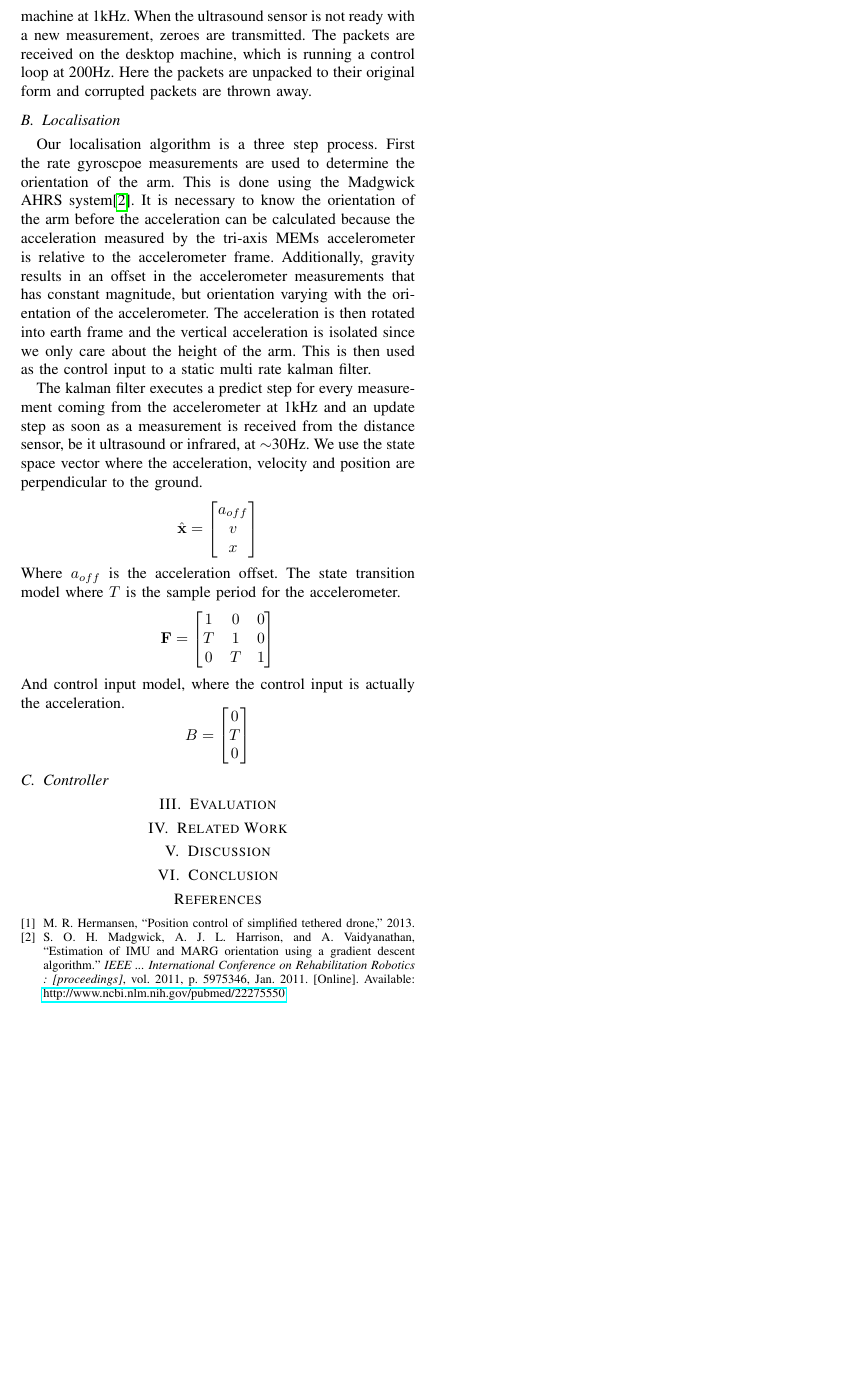
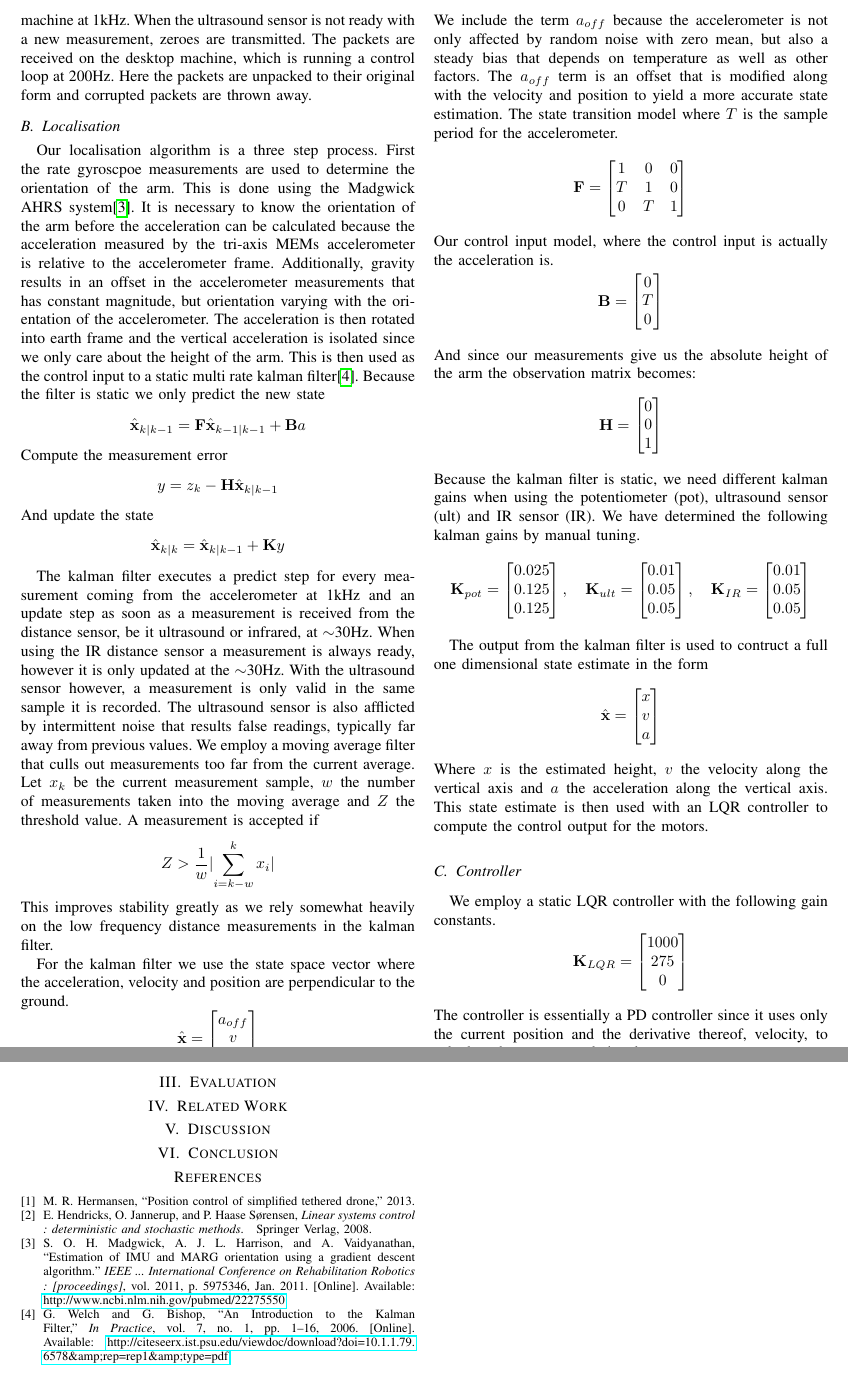
Before and after one commit to skrogh/31015, a LaTeX paper (report/paper/pages/paper.tex, which reads report/paper/pages/implementation.tex): part of page 2 of 2 before the commit and two parts of pages 2 and 3 of 3 after it, the two joined at a grey line, cut so that both start at the same text, the shorter picture padded with empty space. Compiled offline with pdfLaTeX.

Commit message:
localisation and controller. Controller needs more work, hard to comment on

```diff
--- a/report/paper/pages/implementation.tex
+++ b/report/paper/pages/implementation.tex
@@ -31,11 +31,33 @@ the acceleration can be calculated because the acceleration measured by the tri-
 accelerometer frame. Additionally, gravity results in an offset in the accelerometer measurements that has constant magnitude, but
 orientation varying with the orientation of the accelerometer. The acceleration is then rotated into earth frame and the vertical
 acceleration is isolated since we only care about the height of the arm.
-This is then used as the control input to a static multi rate kalman filter.
+This is then used as the control input to a static multi rate kalman filter\cite{Welch2006}. Because the filter is static we
+only predict the new state
+\begin{equation*}
+	\hat{\mathbf{x}}_{k\vert k-1} = \mathbf{F}\hat{\mathbf{x}}_{k-1\vert k-1} + \mathbf{B}a
+\end{equation*}
+Compute the measurement error
+\begin{equation*}
+	y = z_k - \mathbf{H}\hat{\mathbf{x}}_{k\vert k-1}
+\end{equation*}
+And update the state
+\begin{equation*}
+	\hat{\mathbf{x}}_{k\vert k} = \hat{\mathbf{x}}_{k\vert k-1} + \mathbf{K} y
+\end{equation*}
 
 The kalman filter executes a predict step for every measurement coming from the accelerometer at 1kHz and an update step as soon
-as a measurement is received from the distance sensor, be it ultrasound or infrared, at \(\sim\)30Hz. We use the state space
-vector where the acceleration, velocity and position are perpendicular to the ground.
+as a measurement is received from the distance sensor, be it ultrasound or infrared, at \(\sim\)30Hz. When using the IR distance
+sensor a measurement is always ready, however it is only updated at the \(\sim\)30Hz. With the ultrasound sensor however, a measurement
+is only valid in the same sample it is recorded. The ultrasound sensor is also afflicted by intermittent noise that results false readings,
+typically far away from previous values. We employ a moving average filter that culls out measurements too far from the current average.
+Let \(x_k\) be the current measurement sample, \(w\) the number of measurements taken into the moving average and \(Z\) the threshold value.
+A measurement is accepted if
+\begin{equation*}
+	Z >\frac{1}{w} \lvert \sum_{i=k-w}^{k}x_i \rvert
+\end{equation*}
+This improves stability greatly as we rely somewhat heavily on the low frequency distance measurements in the kalman filter.
+
+For the kalman filter we use the state space vector where the acceleration, velocity and position are perpendicular to the ground.
 \begin{equation*}
 	\hat{\mathbf{x}} = \begin{bmatrix}
 		a_{off} \\
@@ -43,7 +65,9 @@ vector where the acceleration, velocity and position are perpendicular to the gr
 		x
 	\end{bmatrix}
 \end{equation*}
-Where \(a_{off}\) is the acceleration offset.
+We include the term \(a_{off}\) because the accelerometer is not only affected by random noise with zero mean, but also a
+steady bias that depends on temperature as well as other factors. The \(a_{off}\) term is an offset that is modified along
+with the velocity and position to yield a more accurate state estimation.
 The state transition model where \(T\) is the sample period for the accelerometer.
 \begin{equation*}
 	\mathbf{F} = \begin{bmatrix}
@@ -52,13 +76,60 @@ The state transition model where \(T\) is the sample period for the acceleromete
 		0 & T & 1
 	\end{bmatrix}
 \end{equation*}
-And control input model, where the control input is actually the acceleration.
+Our control input model, where the control input is actually the acceleration is.
 \begin{equation*}
-	B = \begin{bmatrix}
+	\mathbf{B} = \begin{bmatrix}
 		0 \\
 		T \\
 		0
 	\end{bmatrix}
 \end{equation*}
+And since our measurements give us the absolute height of the arm the observation matrix becomes:
+\begin{equation*}
+	\mathbf{H} = \begin{bmatrix}
+		0 \\
+		0 \\
+		1
+	\end{bmatrix}
+\end{equation*}
+Because the kalman filter is static, we need different kalman gains when using the potentiometer (pot), ultrasound sensor (ult) and IR sensor (IR).
+We have determined the following kalman gains by manual tuning.
+\begin{equation*}
+	\mathbf{K}_{pot} = \begin{bmatrix}
+		0.025 \\
+		0.125 \\
+		0.125
+	\end{bmatrix},\quad
+	\mathbf{K}_{ult} = \begin{bmatrix}
+		0.01 \\
+		0.05 \\
+		0.05
+	\end{bmatrix}, \quad
+	\mathbf{K}_{IR} = \begin{bmatrix}
+		0.01 \\
+		0.05 \\
+		0.05
+	\end{bmatrix}
+\end{equation*}
 
+The output from the kalman filter is used to contruct a full one dimensional state estimate in the form
+\begin{equation*}
+	\hat{\mathbf{x}} = \begin{bmatrix}
+		x \\
+		v \\
+		a
+	\end{bmatrix}
+\end{equation*}
+Where \(x\) is the estimated height, \(v\) the velocity along the vertical axis and \(a\) the acceleration along the vertical axis.
+This state estimate is then used with an LQR controller to compute the control output for the motors.
 \subsection{Controller}
+We employ a static LQR controller with the following gain constants.
+\begin{equation*}
+	\mathbf{K}_{LQR} = \begin{bmatrix}
+		1000 \\
+		275 \\
+		0
+	\end{bmatrix}
+\end{equation*}
+The controller is essentially a PD controller since it uses only the current position and the derivative thereof, velocity, to calculate
+the next control signal.
```
Also changed, not shown: report/paper/pages/library.bib (+7 -0 lines), report/paper/pages/paper.bbl, report/paper/pages/implementation.tex (2 more changed lines), 1 other file.
